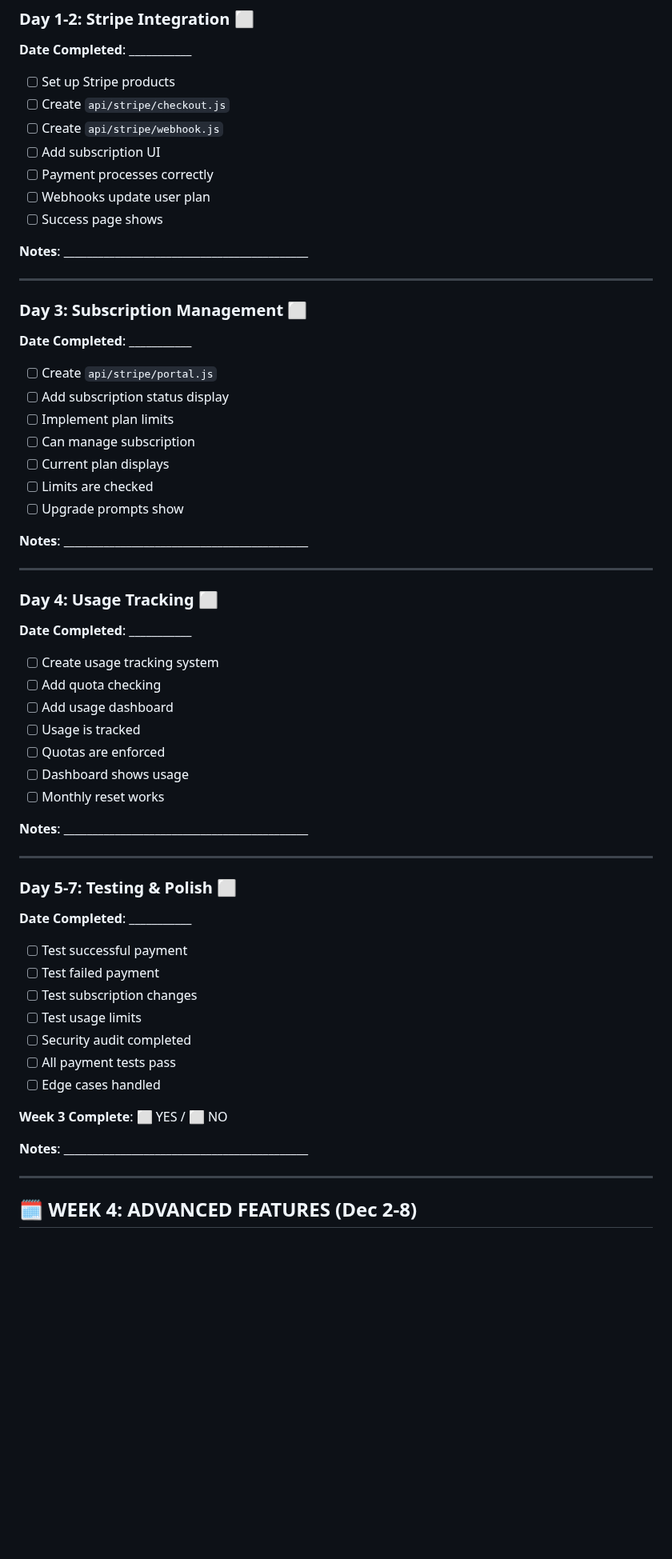
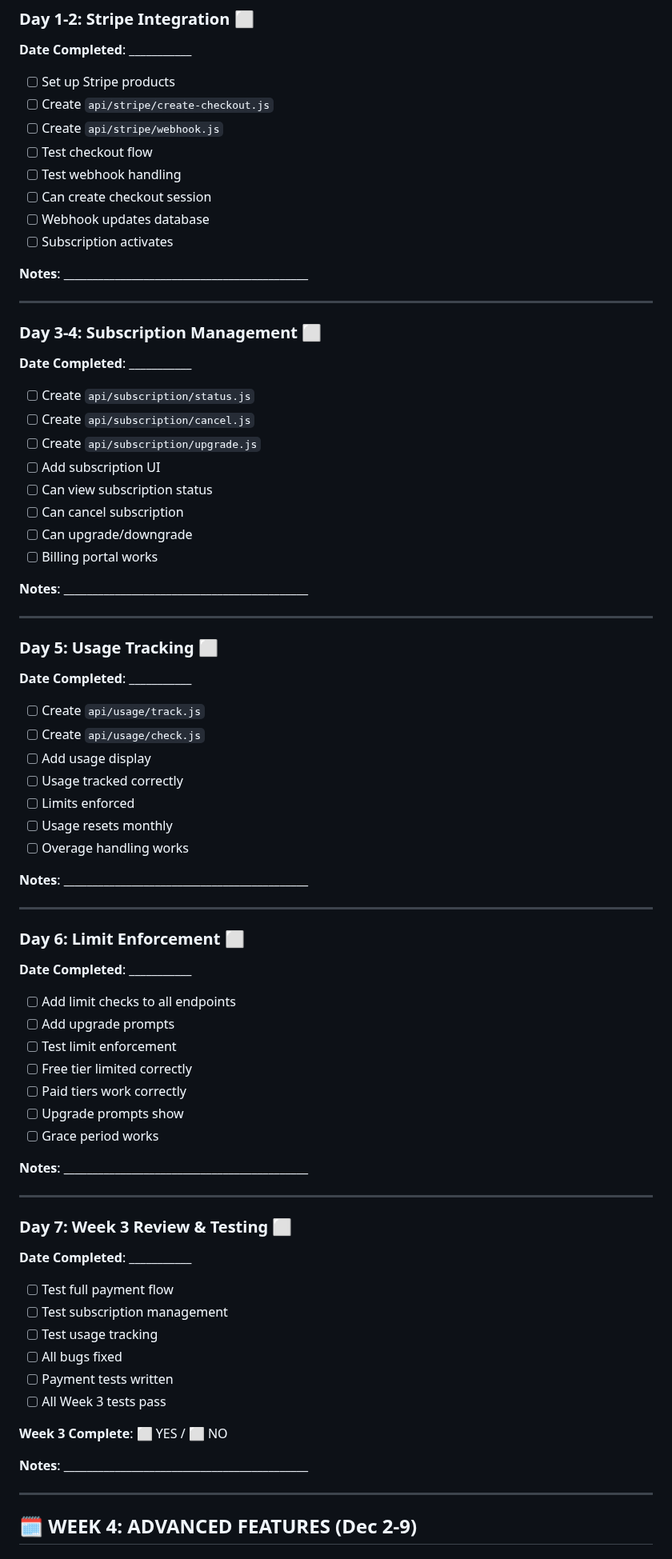
Before and after one commit to dannythehat/ranksmart, a Markdown page: PROGRESS_TRACKER.md, the part around one of its changes. Shown at 80% size. Drawn GitHub-style; blank space fills up the shorter version.

```diff
--- a/PROGRESS_TRACKER.md
+++ b/PROGRESS_TRACKER.md
@@ -248,57 +248,73 @@
 **Date Completed**: ___________
 
 - [ ] Set up Stripe products
-- [ ] Create `api/stripe/checkout.js`
+- [ ] Create `api/stripe/create-checkout.js`
 - [ ] Create `api/stripe/webhook.js`
-- [ ] Add subscription UI
-- [ ] Payment processes correctly
-- [ ] Webhooks update user plan
-- [ ] Success page shows
+- [ ] Test checkout flow
+- [ ] Test webhook handling
+- [ ] Can create checkout session
+- [ ] Webhook updates database
+- [ ] Subscription activates
 
 **Notes**: ___________________________________________
 
 ---
 
-### Day 3: Subscription Management ⬜
+### Day 3-4: Subscription Management ⬜
 **Date Completed**: ___________
 
-- [ ] Create `api/stripe/portal.js`
-- [ ] Add subscription status display
-- [ ] Implement plan limits
-- [ ] Can manage subscription
-- [ ] Current plan displays
-- [ ] Limits are checked
-- [ ] Upgrade prompts show
+- [ ] Create `api/subscription/status.js`
+- [ ] Create `api/subscription/cancel.js`
+- [ ] Create `api/subscription/upgrade.js`
+- [ ] Add subscription UI
+- [ ] Can view subscription status
+- [ ] Can cancel subscription
+- [ ] Can upgrade/downgrade
+- [ ] Billing portal works
 
 **Notes**: ___________________________________________
 
 ---
 
-### Day 4: Usage Tracking ⬜
+### Day 5: Usage Tracking ⬜
 **Date Completed**: ___________
 
-- [ ] Create usage tracking system
-- [ ] Add quota checking
-- [ ] Add usage dashboard
-- [ ] Usage is tracked
-- [ ] Quotas are enforced
-- [ ] Dashboard shows usage
-- [ ] Monthly reset works
+- [ ] Create `api/usage/track.js`
+- [ ] Create `api/usage/check.js`
+- [ ] Add usage display
+- [ ] Usage tracked correctly
+- [ ] Limits enforced
+- [ ] Usage resets monthly
+- [ ] Overage handling works
 
 **Notes**: ___________________________________________
 
 ---
 
-### Day 5-7: Testing & Polish ⬜
+### Day 6: Limit Enforcement ⬜
 **Date Completed**: ___________
 
-- [ ] Test successful payment
-- [ ] Test failed payment
-- [ ] Test subscription changes
-- [ ] Test usage limits
-- [ ] Security audit completed
-- [ ] All payment tests pass
-- [ ] Edge cases handled
+- [ ] Add limit checks to all endpoints
+- [ ] Add upgrade prompts
+- [ ] Test limit enforcement
+- [ ] Free tier limited correctly
+- [ ] Paid tiers work correctly
+- [ ] Upgrade prompts show
+- [ ] Grace period works
+
+**Notes**: ___________________________________________
+
+---
+
+### Day 7: Week 3 Review & Testing ⬜
+**Date Completed**: ___________
+
+- [ ] Test full payment flow
+- [ ] Test subscription management
+- [ ] Test usage tracking
+- [ ] All bugs fixed
+- [ ] Payment tests written
+- [ ] All Week 3 tests pass
 
 **Week 3 Complete**: ⬜ YES / ⬜ NO
 
@@ -306,5 +322,5 @@
 
 ---
 
-## 🗓️ WEEK 4: ADVANCED FEATURES (Dec 2-8)
+## 🗓️ WEEK 4: ADVANCED FEATURES (Dec 2-9)
 
```
Also changed, not shown: other parts of PROGRESS_TRACKER.md (+161 -210 lines).
